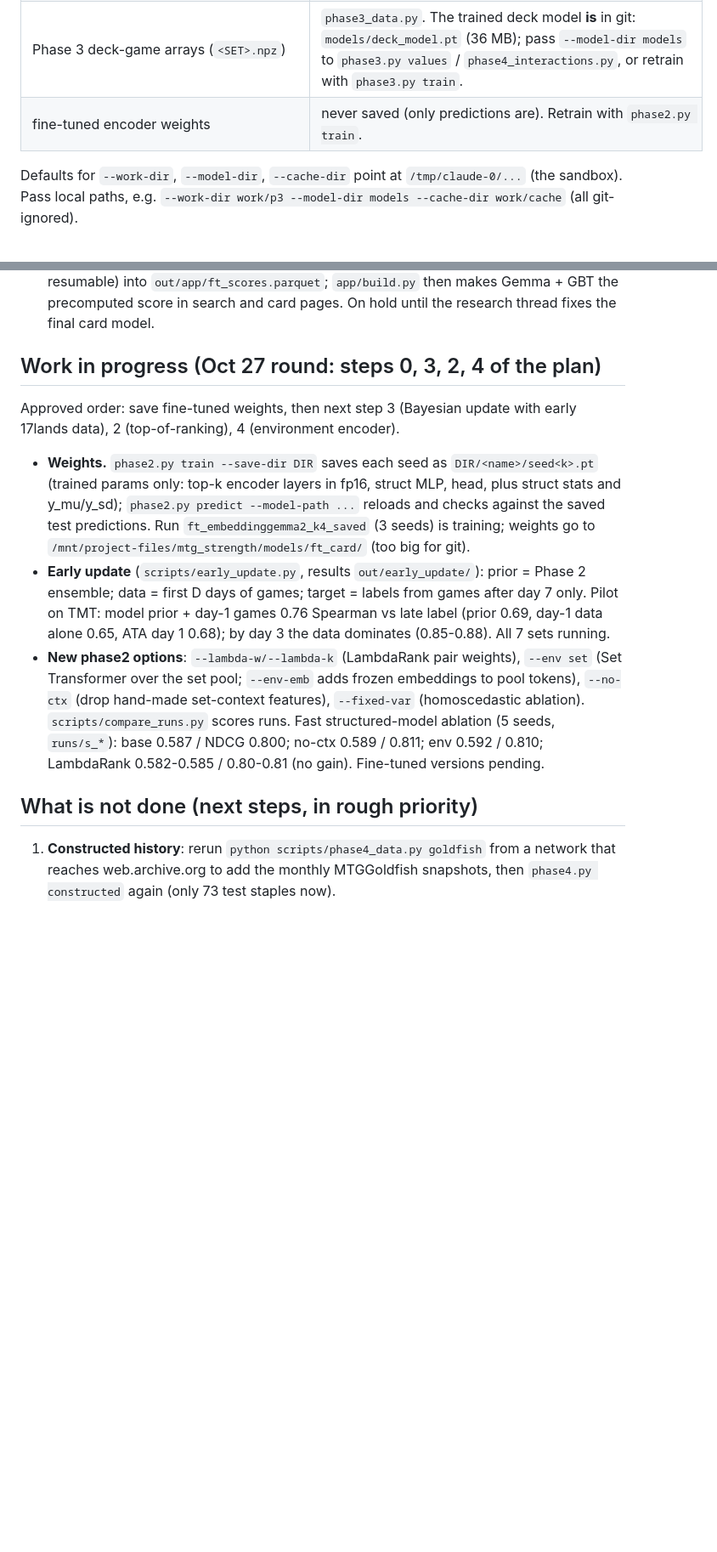
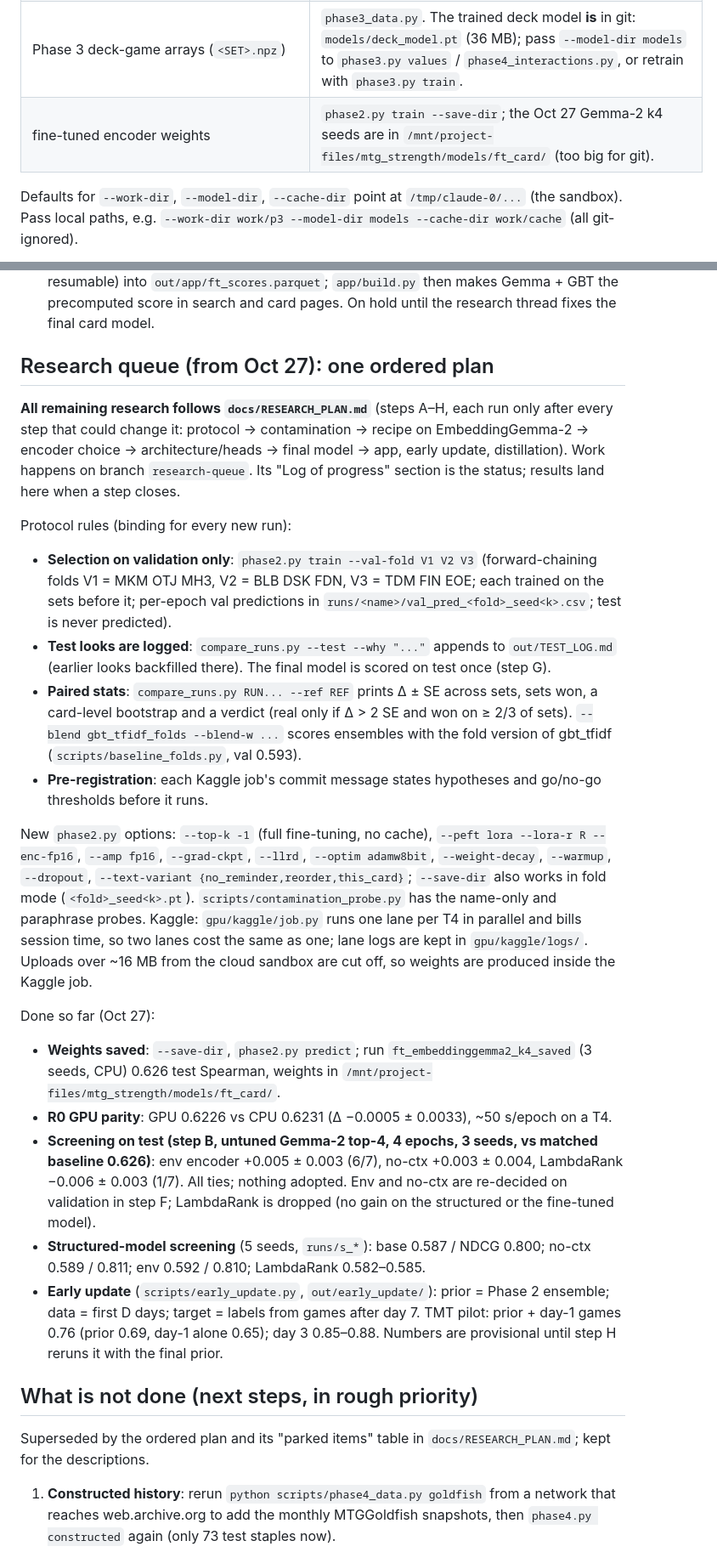
Before and after one commit to ContrattoAlessandro/MTG_Strenght, a Markdown page: CLAUDE.md, 2 parts joined by grey strips. Shown at 85% size. Rendered like a GitHub page; blank space fills up the shorter version.

Commit message:
CLAUDE.md: point to the ordered research plan and the new protocol
Co-Authored-By: Claude Opus 5.5 <noreply@anthropic.com>
Claude-Session: https://claude.ai/code/session_017qMzcdTasy3bs6Hdz8L6es

```diff
--- a/CLAUDE.md
+++ b/CLAUDE.md
@@ -98,7 +98,7 @@ Face (EmbeddingGemma) are gated: accept the licence and `huggingface-cli login`.
 | 17lands `draft_data_public.<SET>.PremierDraft.csv.gz` | downloaded by `human_baselines.py --draft-dir` (test sets only) |
 | `out/phase1/emb/*.parquet` (35–95 MB each) | `scripts/embed.py`, see below. Phase 3 needs `embeddinggemma2.parquet`. |
 | Phase 3 deck-game arrays (`<SET>.npz`) | `phase3_data.py`. The trained deck model **is** in git: `models/deck_model.pt` (36 MB); pass `--model-dir models` to `phase3.py values` / `phase4_interactions.py`, or retrain with `phase3.py train`. |
-| fine-tuned encoder weights | never saved (only predictions are). Retrain with `phase2.py train`. |
+| fine-tuned encoder weights | `phase2.py train --save-dir`; the Oct 27 Gemma-2 k4 seeds are in `/mnt/project-files/mtg_strength/models/ft_card/` (too big for git). |
 
 Defaults for `--work-dir`, `--model-dir`, `--cache-dir` point at
 `/tmp/claude-0/...` (the sandbox). Pass local paths, e.g. `--work-dir work/p3
@@ -281,31 +281,61 @@ python app/server.py [--port 8000] [--ft-dir models/ft_card] [--no-ft] [--rebuil
   `app/build.py` then makes Gemma + GBT the precomputed score in search and
   card pages. On hold until the research thread fixes the final card model.
 
-## Work in progress (Oct 27 round: steps 0, 3, 2, 4 of the plan)
+## Research queue (from Oct 27): one ordered plan
 
-Approved order: save fine-tuned weights, then next step 3 (Bayesian update
-with early 17lands data), 2 (top-of-ranking), 4 (environment encoder).
+**All remaining research follows `docs/RESEARCH_PLAN.md`** (steps A–H, each
+run only after every step that could change it: protocol → contamination →
+recipe on EmbeddingGemma-2 → encoder choice → architecture/heads → final model
+→ app, early update, distillation). Work happens on branch `research-queue`.
+Its "Log of progress" section is the status; results land here when a step closes.
 
-- **Weights.** `phase2.py train --save-dir DIR` saves each seed as
-  `DIR/<name>/seed<k>.pt` (trained params only: top-k encoder layers in fp16,
-  struct MLP, head, plus struct stats and y_mu/y_sd); `phase2.py predict
-  --model-path ...` reloads and checks against the saved test predictions.
-  Run `ft_embeddinggemma2_k4_saved` (3 seeds) is training; weights go to
-  `/mnt/project-files/mtg_strength/models/ft_card/` (too big for git).
-- **Early update** (`scripts/early_update.py`, results `out/early_update/`):
-  prior = Phase 2 ensemble; data = first D days of games; target = labels
-  from games after day 7 only. Pilot on TMT: model prior + day-1 games 0.76
-  Spearman vs late label (prior 0.69, day-1 data alone 0.65, ATA day 1 0.68);
-  by day 3 the data dominates (0.85-0.88). All 7 sets running.
-- **New phase2 options**: `--lambda-w/--lambda-k` (LambdaRank pair weights),
-  `--env set` (Set Transformer over the set pool; `--env-emb` adds frozen
-  embeddings to pool tokens), `--no-ctx` (drop hand-made set-context
-  features), `--fixed-var` (homoscedastic ablation). `scripts/compare_runs.py`
-  scores runs. Fast structured-model ablation (5 seeds, `runs/s_*`):
-  base 0.587 / NDCG 0.800; no-ctx 0.589 / 0.811; env 0.592 / 0.810;
-  LambdaRank 0.582-0.585 / 0.80-0.81 (no gain). Fine-tuned versions pending.
+Protocol rules (binding for every new run):
+- **Selection on validation only**: `phase2.py train --val-fold V1 V2 V3`
+  (forward-chaining folds V1 = MKM OTJ MH3, V2 = BLB DSK FDN, V3 = TDM FIN EOE;
+  each trained on the sets before it; per-epoch val predictions in
+  `runs/<name>/val_pred_<fold>_seed<k>.csv`; test is never predicted).
+- **Test looks are logged**: `compare_runs.py --test --why "..."` appends to
+  `out/TEST_LOG.md` (earlier looks backfilled there). The final model is scored
+  on test once (step G).
+- **Paired stats**: `compare_runs.py RUN... --ref REF` prints Δ ± SE across
+  sets, sets won, a card-level bootstrap and a verdict (real only if Δ > 2 SE
+  and won on ≥ 2/3 of sets). `--blend gbt_tfidf_folds --blend-w ...` scores
+  ensembles with the fold version of gbt_tfidf (`scripts/baseline_folds.py`,
+  val 0.593).
+- **Pre-registration**: each Kaggle job's commit message states hypotheses and
+  go/no-go thresholds before it runs.
+
+New `phase2.py` options: `--top-k -1` (full fine-tuning, no cache),
+`--peft lora --lora-r R --enc-fp16`, `--amp fp16`, `--grad-ckpt`, `--llrd`,
+`--optim adamw8bit`, `--weight-decay`, `--warmup`, `--dropout`,
+`--text-variant {no_reminder,reorder,this_card}`; `--save-dir` also works in
+fold mode (`<fold>_seed<k>.pt`). `scripts/contamination_probe.py` has the
+name-only and paraphrase probes. Kaggle: `gpu/kaggle/job.py` runs one lane per
+T4 in parallel and bills session time, so two lanes cost the same as one;
+lane logs are kept in `gpu/kaggle/logs/`. Uploads over ~16 MB from the cloud
+sandbox are cut off, so weights are produced inside the Kaggle job.
+
+Done so far (Oct 27):
+- **Weights saved**: `--save-dir`, `phase2.py predict`; run
+  `ft_embeddinggemma2_k4_saved` (3 seeds, CPU) 0.626 test Spearman, weights in
+  `/mnt/project-files/mtg_strength/models/ft_card/`.
+- **R0 GPU parity**: GPU 0.6226 vs CPU 0.6231 (Δ −0.0005 ± 0.0033), ~50 s/epoch on a T4.
+- **Screening on test (step B, untuned Gemma-2 top-4, 4 epochs, 3 seeds, vs
+  matched baseline 0.626)**: env encoder +0.005 ± 0.003 (6/7), no-ctx
+  +0.003 ± 0.004, LambdaRank −0.006 ± 0.003 (1/7). All ties; nothing adopted.
+  Env and no-ctx are re-decided on validation in step F; LambdaRank is dropped
+  (no gain on the structured or the fine-tuned model).
+- **Structured-model screening** (5 seeds, `runs/s_*`): base 0.587 / NDCG
+  0.800; no-ctx 0.589 / 0.811; env 0.592 / 0.810; LambdaRank 0.582–0.585.
+- **Early update** (`scripts/early_update.py`, `out/early_update/`): prior =
+  Phase 2 ensemble; data = first D days; target = labels from games after day
+  7. TMT pilot: prior + day-1 games 0.76 (prior 0.69, day-1 alone 0.65); day 3
+  0.85–0.88. Numbers are provisional until step H reruns it with the final prior.
 
 ## What is not done (next steps, in rough priority)
+
+Superseded by the ordered plan and its "parked items" table in
+`docs/RESEARCH_PLAN.md`; kept for the descriptions.
 
 1. **Constructed history**: rerun `python scripts/phase4_data.py goldfish`
    from a network that reaches web.archive.org to add the monthly MTGGoldfish
```
